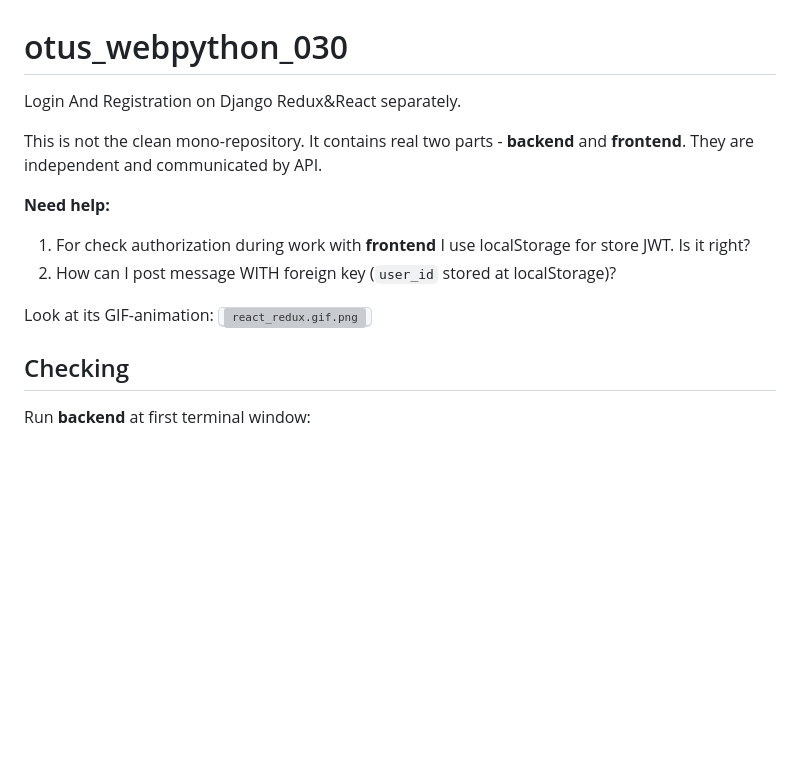
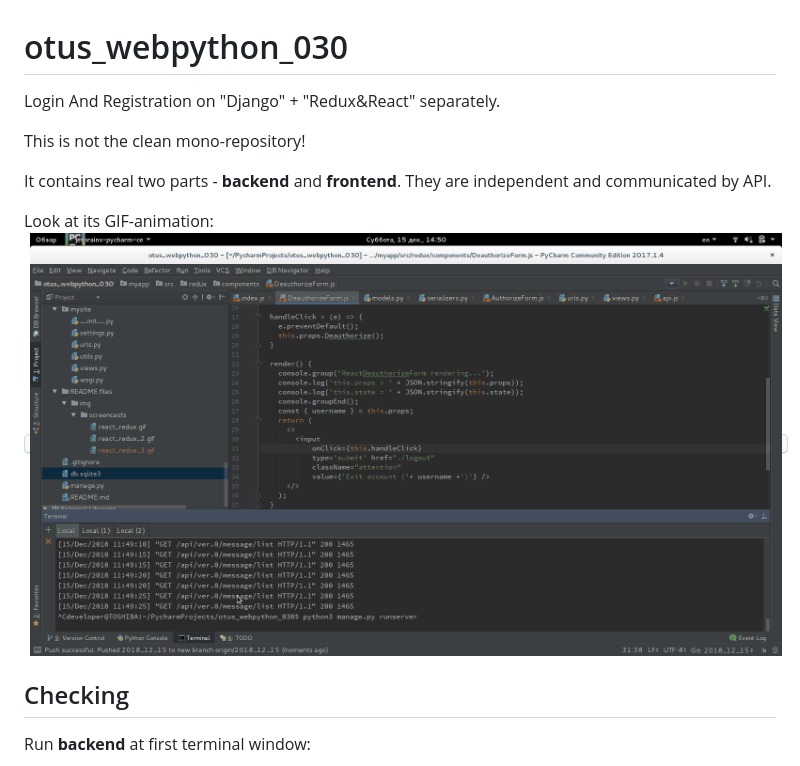
Before and after one commit to BorisPlus/otus_webpython_030, a Markdown page: README.md, the part around the change. Rendered like a GitHub page; pictures changed too: README.files/img/screencasts/react_redux_3.gif (added); blank space fills up the shorter version; grey boxes are pictures that could not be loaded.

Commit message:
GIF

```diff
--- a/README.md
+++ b/README.md
@@ -1,16 +1,13 @@
 # otus_webpython_030
 
-Login And Registration on Django  Redux&React separately.
+Login And Registration on "Django" + "Redux&React" separately.
 
-This is not the clean mono-repository.
+This is not the clean mono-repository!
+
 It contains real two parts - **backend** and **frontend**. They are independent and communicated by API.
 
-**Need help:**
-1. For check authorization during work with **frontend** I use localStorage for store JWT. Is it right?
-2. How can I post message WITH foreign key (`user_id` stored at localStorage)?
-
 Look at its GIF-animation:
-<kbd>![react_redux.gif.png](README.files/img/screencasts/react_redux_2.gif)</kbd>
+<kbd>![react_redux_3.gif](README.files/img/screencasts/react_redux_3.gif)</kbd>
 
 ## Checking
 
```
Also changed, not shown: 1 other file.
